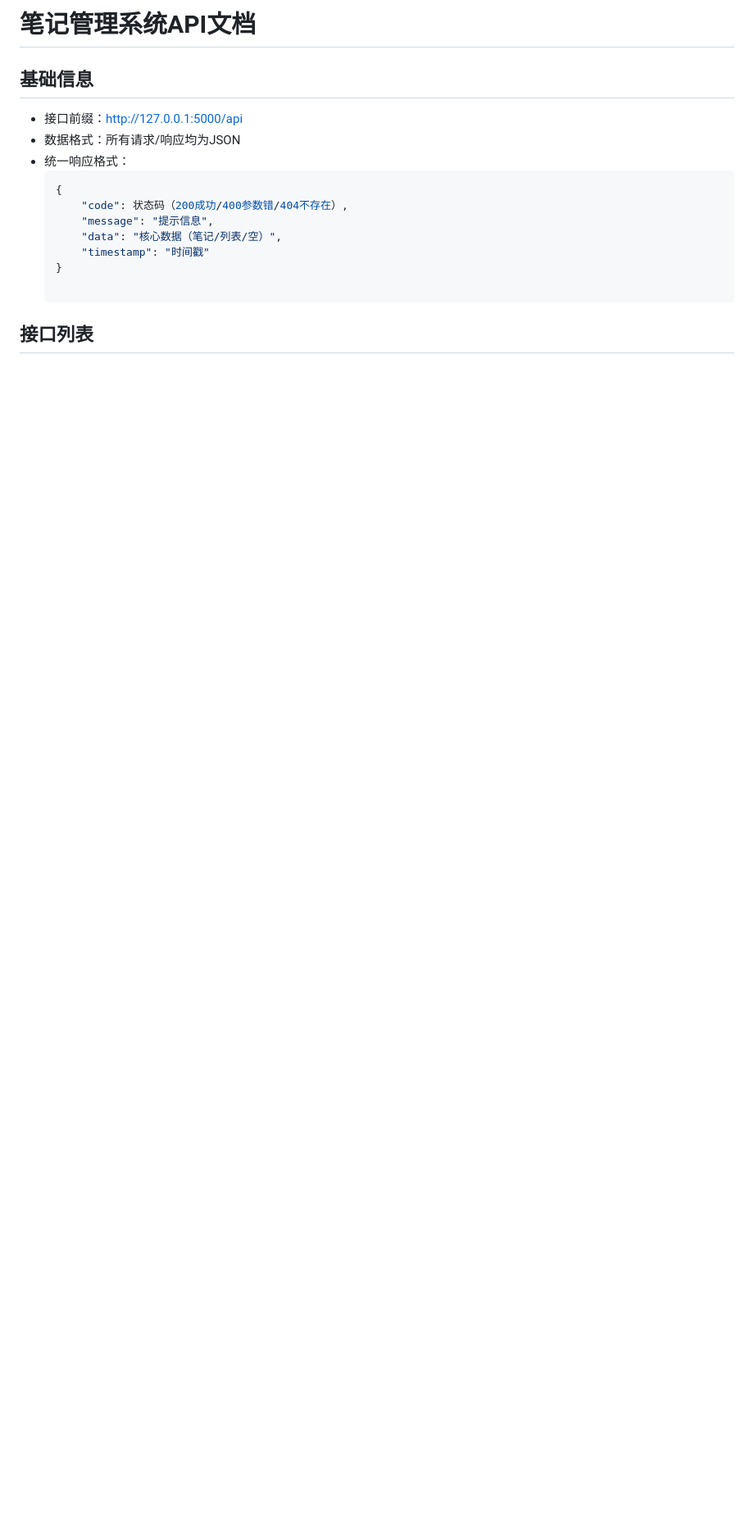
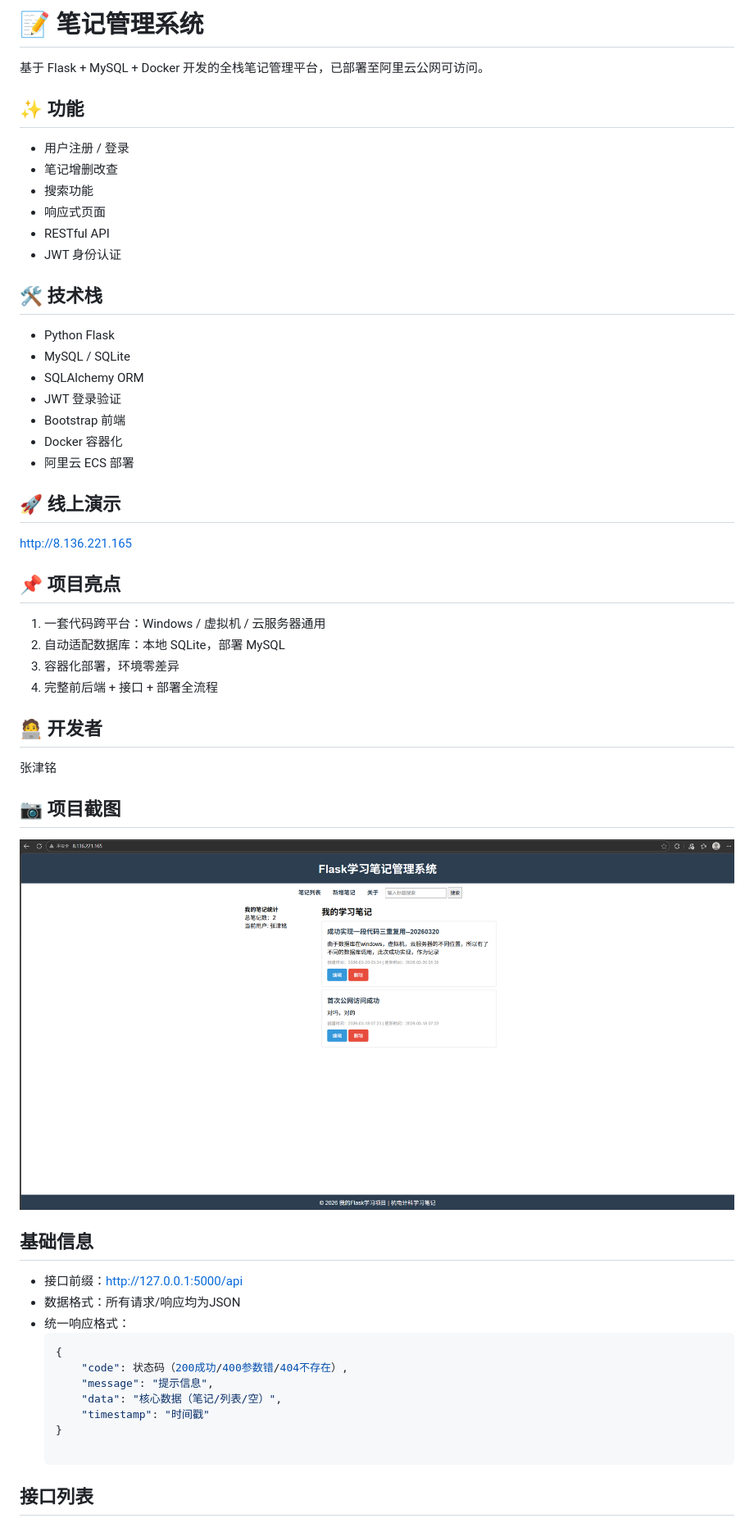
Before and after one commit to sorrowpity/flask-notes-api, a Markdown page: README.md, the part around the change. Shown at 82% size. Drawn GitHub-style; pictures changed too: screenshots/home.png (added); blank space fills up the shorter version.

Commit message:
README.md修改

```diff
--- a/README.md
+++ b/README.md
@@ -1,4 +1,38 @@
-# 笔记管理系统API文档
+# 📝 笔记管理系统
+基于 Flask + MySQL + Docker 开发的全栈笔记管理平台，已部署至阿里云公网可访问。
+
+## ✨ 功能
+- 用户注册 / 登录
+- 笔记增删改查
+- 搜索功能
+- 响应式页面
+- RESTful API
+- JWT 身份认证
+
+## 🛠 技术栈
+- Python Flask
+- MySQL / SQLite
+- SQLAlchemy ORM
+- JWT 登录验证
+- Bootstrap 前端
+- Docker 容器化
+- 阿里云 ECS 部署
+
+## 🚀 线上演示
+http://8.136.221.165
+
+## 📌 项目亮点
+1. 一套代码跨平台：Windows / 虚拟机 / 云服务器通用
+2. 自动适配数据库：本地 SQLite，部署 MySQL
+3. 容器化部署，环境零差异
+4. 完整前后端 + 接口 + 部署全流程
+
+## 🧑‍💻 开发者
+张津铭
+
+## 📷 项目截图
+![首页](screenshots/home.png)
+
 ## 基础信息
 - 接口前缀：http://127.0.0.1:5000/api
 - 数据格式：所有请求/响应均为JSON
```
Also changed, not shown: 3 other files.
